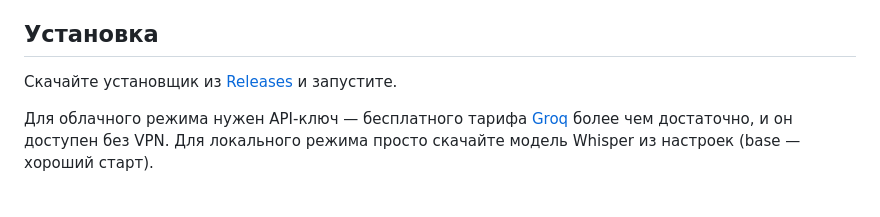
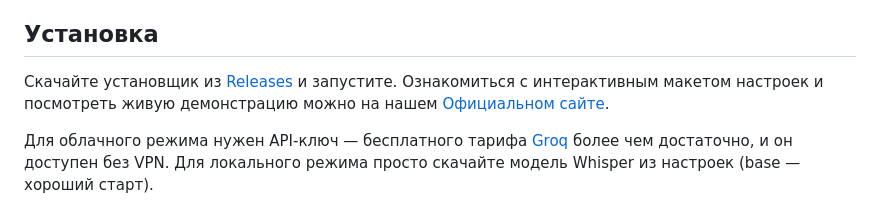
Before and after one commit to malashkadev/aura, a Markdown page: README.ru.md, the part around one of its changes. GitHub-like rendering.

Commit message:
docs: add Vercel website link badges and details in installation block

```diff
--- a/README.ru.md
+++ b/README.ru.md
@@ -31,7 +39,7 @@
 
 ## Установка
 
-Скачайте установщик из [Releases](https://github.com/malashkadev/aura/releases) и запустите.
+Скачайте установщик из [Releases](https://github.com/malashkadev/aura/releases) и запустите. Ознакомиться с интерактивным макетом настроек и посмотреть живую демонстрацию можно на нашем [Официальном сайте](https://aura-beryl-five.vercel.app/).
 
 Для облачного режима нужен API-ключ — бесплатного тарифа [Groq](https://console.groq.com/) более чем достаточно, и он доступен без VPN. Для локального режима просто скачайте модель Whisper из настроек (base — хороший старт).
 
```
Also changed, not shown: other parts of README.ru.md (+8 -0 lines), README.md (+2 -1 lines).
